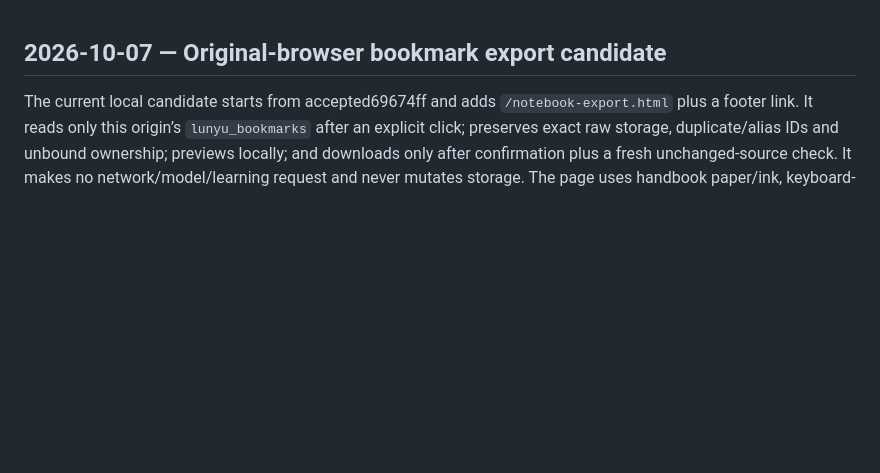
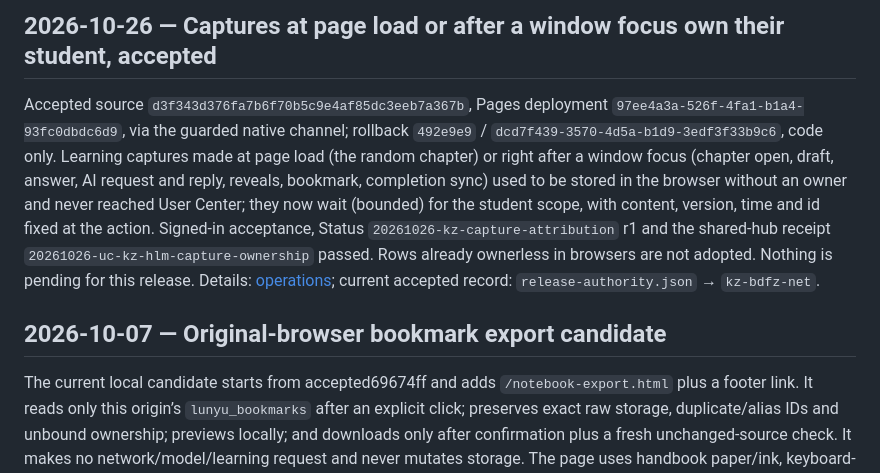
Before and after one commit to ieduer/lunyu, a Markdown page: PROJECT_STATE.md, the part around the change. GitHub-like rendering; blank space fills up the shorter version.

```diff
--- a/PROJECT_STATE.md
+++ b/PROJECT_STATE.md
@@ -1,3 +1,7 @@
+## 2026-10-26 — Captures at page load or after a window focus own their student, accepted
+
+Accepted source `d3f343d376fa7b6f70b5c9e4af85dc3eeb7a367b`, Pages deployment `97ee4a3a-526f-4fa1-b1a4-93fc0dbdc6d9`, via the guarded native channel; rollback `492e9e9` / `dcd7f439-3570-4d5a-b1d9-3edf3f33b9c6`, code only. Learning captures made at page load (the random chapter) or right after a window focus (chapter open, draft, answer, AI request and reply, reveals, bookmark, completion sync) used to be stored in the browser without an owner and never reached User Center; they now wait (bounded) for the student scope, with content, version, time and id fixed at the action. Signed-in acceptance, Status `20261026-kz-capture-attribution` r1 and the shared-hub receipt `20261026-uc-kz-hlm-capture-ownership` passed. Rows already ownerless in browsers are not adopted. Nothing is pending for this release. Details: [operations](docs/OPERATIONS.md); current accepted record: `release-authority.json` → `kz-bdfz-net`.
+
 ## 2026-10-07 — Original-browser bookmark export candidate
 
 The current local candidate starts from accepted69674ff and adds `/notebook-export.html` plus a footer link. It reads only this origin’s `lunyu_bookmarks` after an explicit click; preserves exact raw storage, duplicate/alias IDs and unbound ownership; previews locally; and downloads only after confirmation plus a fresh unchanged-source check. It makes no network/model/learning request and never mutates storage. The page uses handbook paper/ink, keyboard-accessible44px controls and full raw-text viewing. Original reader, account, recordings, content and all historical data remain unchanged.
```
Also changed, not shown: docs/OPERATIONS.md (+2 -0 lines).
